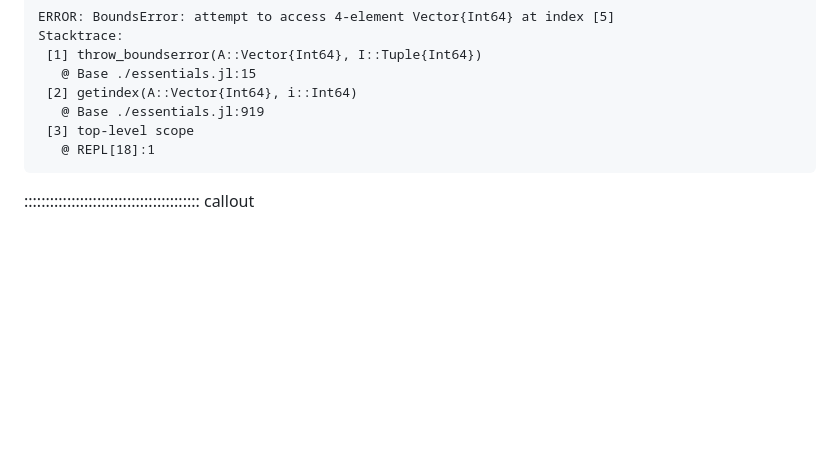
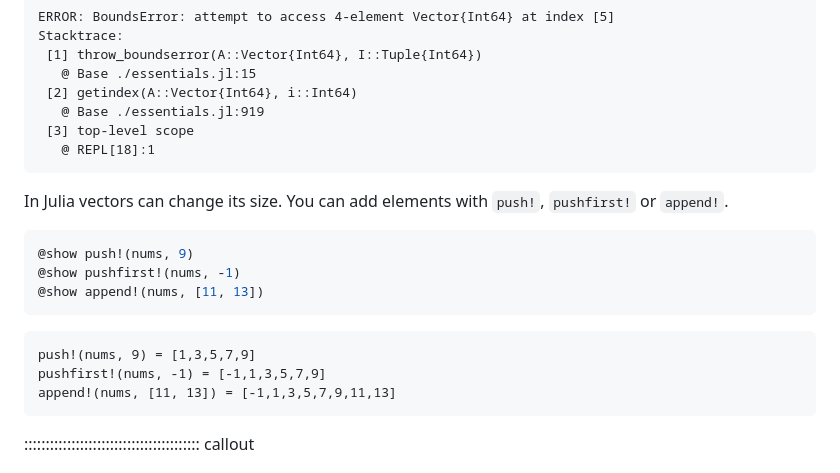
Before and after one commit to carpentries-incubator/julia-inflammation, a Markdown page: episodes/1_julia-fundamentals.md, the part around the change. GitHub-like rendering; blank space fills up the shorter version.

Commit message:
add push!, pushfirst! and append!

````diff
--- a/episodes/1_julia-fundamentals.md
+++ b/episodes/1_julia-fundamentals.md
@@ -332,6 +332,23 @@ Stacktrace:
  [3] top-level scope
    @ REPL[18]:1
 ```
+
+In Julia vectors can change its size.
+You can add elements with `push!`, `pushfirst!` or `append!`.
+
+
+```julia
+@show push!(nums, 9)
+@show pushfirst!(nums, -1)
+@show append!(nums, [11, 13])
+```
+
+```output
+push!(nums, 9) = [1,3,5,7,9]
+pushfirst!(nums, -1) = [-1,1,3,5,7,9]
+append!(nums, [11, 13]) = [-1,1,3,5,7,9,11,13]
+```
+
 ::::::::::::::::::::::::::::::::::::::::: callout
 
 ## Ch-Ch-Ch-Ch-Changes
````
